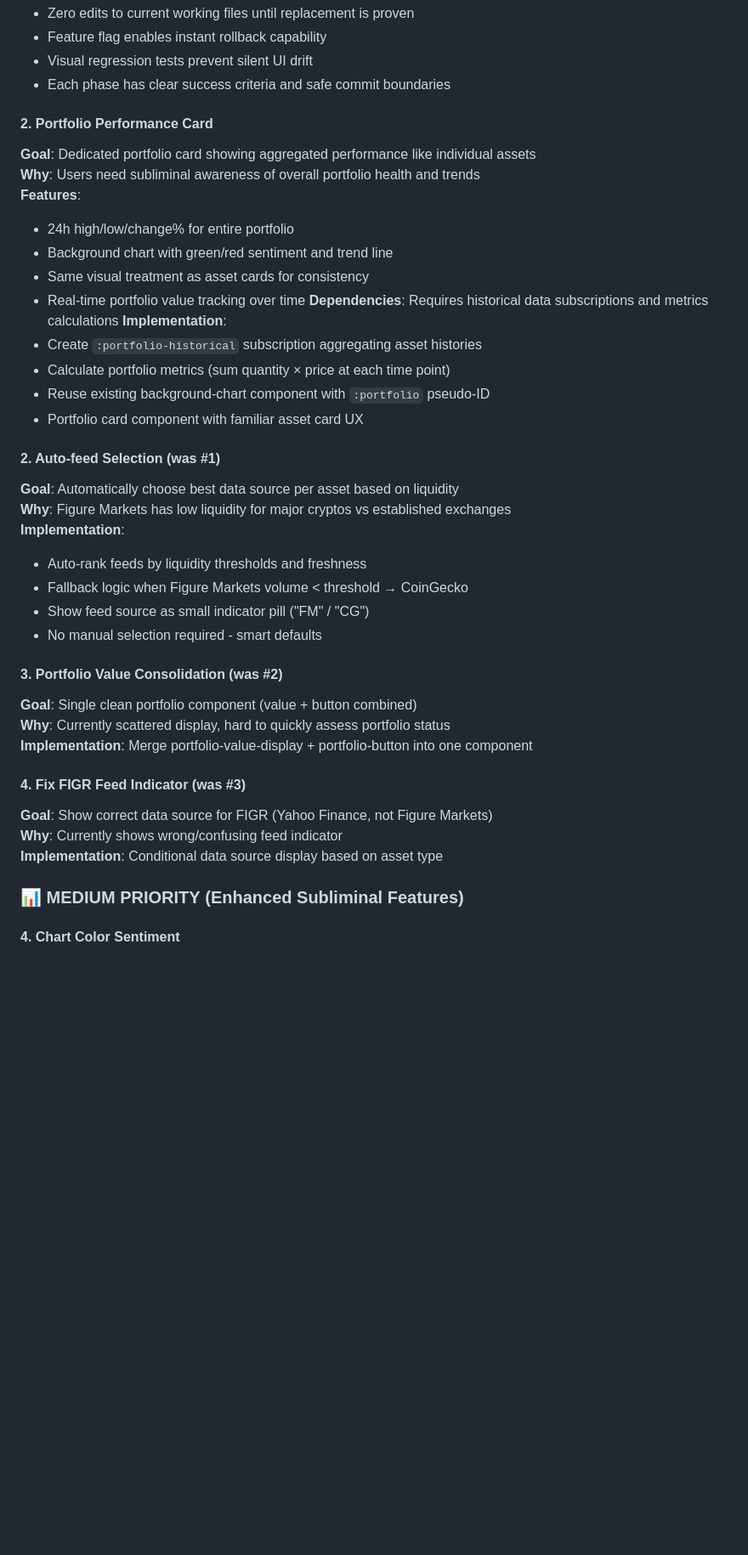
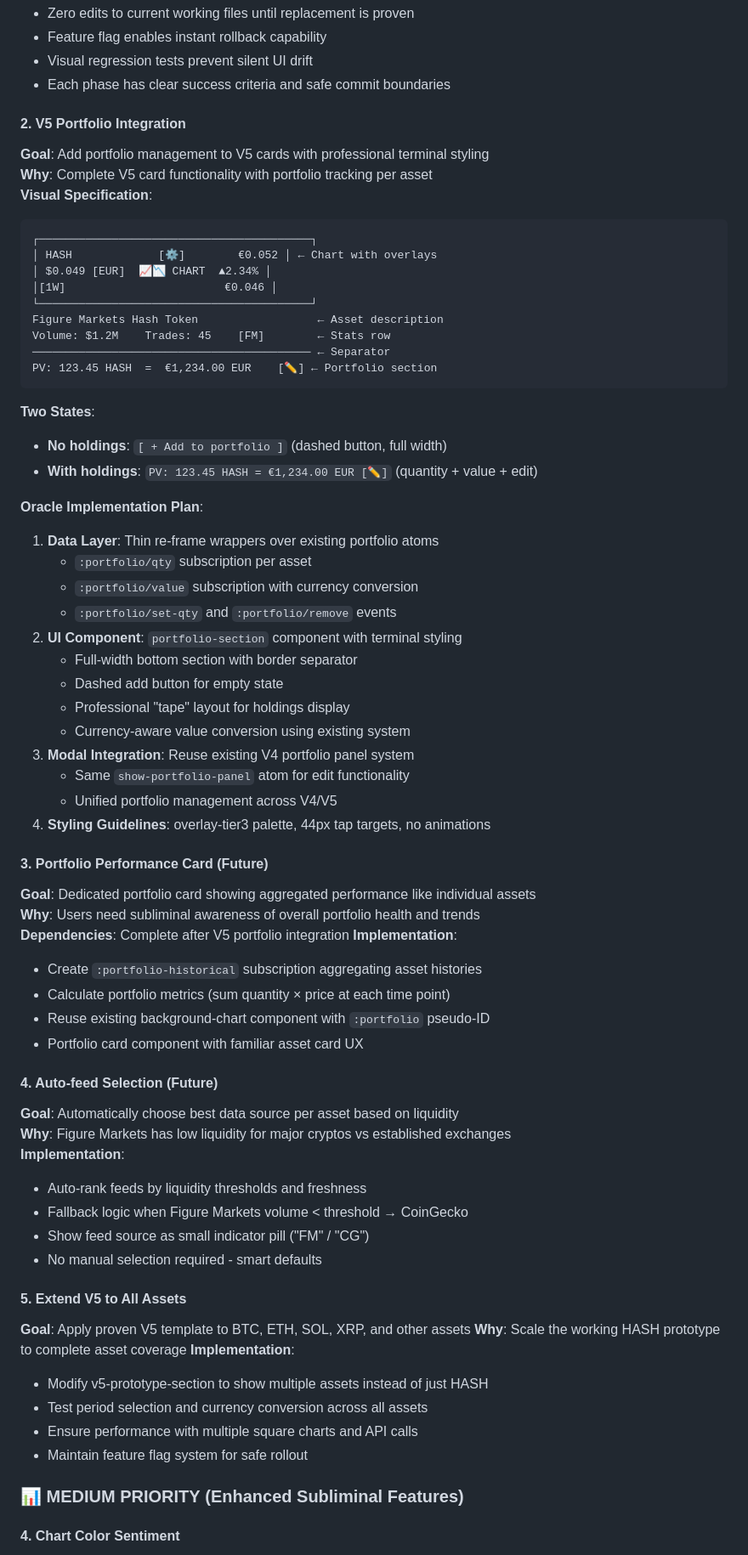
Before and after one commit to franks42/figure-fm-hash-prices, a Markdown page: CURRENT_DEVELOPMENT_PLAN.md, the part around the change. Shown: that part at 85% size. Rendered like a GitHub page; blank space fills up the shorter version.

Commit message:
plan: add V5 portfolio integration as next high priority with Oracle implementation strategy
📋 Updated Roadmap:
- V5 Portfolio Integration moved to #2 priority (before portfolio performance card)
- Detailed visual specification with ASCII layout showing portfolio section
- Complete Oracle implementation plan with data layer, UI component, and modal integration

🎯 Oracle Implementation Strategy:
1. Data Layer: Thin re-frame wrappers over existing portfolio atoms
   - :portfolio/qty subscription per asset
   - :portfolio/value subscription with currency conversion
   - :portfolio/set-qty and :portfolio/remove events
2. UI Component: portfolio-section with professional terminal styling
   - Two states: dashed add button vs holdings display
   - Full-width bottom section with separator
   - Currency-aware value conversion
3. Modal Integration: Reuse existing V4 portfolio panel system
4. Styling Guidelines: overlay-tier3 palette, 44px tap targets

📊 Next TODOs Updated:
- Portfolio data layer, UI component, modal integration as high priority
- Extend to all assets moved to medium priority
- Clear progression from single asset prototype to full system

````diff
--- a/CURRENT_DEVELOPMENT_PLAN.md
+++ b/CURRENT_DEVELOPMENT_PLAN.md
@@ -136,22 +136,52 @@ Volume: $1.2M    Trades: 45    [FM]        ← Volume, Trades, Feed indicator (s
 - Visual regression tests prevent silent UI drift
 - Each phase has clear success criteria and safe commit boundaries
 
-#### 2. Portfolio Performance Card
+#### 2. V5 Portfolio Integration
+**Goal**: Add portfolio management to V5 cards with professional terminal styling
+**Why**: Complete V5 card functionality with portfolio tracking per asset
+**Visual Specification**:
+```
+┌─────────────────────────────────────────┐
+│ HASH             [⚙️]        €0.052 │ ← Chart with overlays
+│ $0.049 [EUR]  📈📉 CHART  ▲2.34% │
+│[1W]                        €0.046 │
+└─────────────────────────────────────────┘
+Figure Markets Hash Token                  ← Asset description
+Volume: $1.2M    Trades: 45    [FM]        ← Stats row
+────────────────────────────────────────── ← Separator
+PV: 123.45 HASH  =  €1,234.00 EUR    [✏️] ← Portfolio section
+```
+
+**Two States**:
+- **No holdings**: `[ + Add to portfolio ]` (dashed button, full width)
+- **With holdings**: `PV: 123.45 HASH = €1,234.00 EUR [✏️]` (quantity + value + edit)
+
+**Oracle Implementation Plan**:
+1. **Data Layer**: Thin re-frame wrappers over existing portfolio atoms
+   - `:portfolio/qty` subscription per asset
+   - `:portfolio/value` subscription with currency conversion
+   - `:portfolio/set-qty` and `:portfolio/remove` events
+2. **UI Component**: `portfolio-section` component with terminal styling
+   - Full-width bottom section with border separator
+   - Dashed add button for empty state
+   - Professional "tape" layout for holdings display
+   - Currency-aware value conversion using existing system
+3. **Modal Integration**: Reuse existing V4 portfolio panel system
+   - Same `show-portfolio-panel` atom for edit functionality
+   - Unified portfolio management across V4/V5
+4. **Styling Guidelines**: overlay-tier3 palette, 44px tap targets, no animations
+
+#### 3. Portfolio Performance Card (Future)
 **Goal**: Dedicated portfolio card showing aggregated performance like individual assets
 **Why**: Users need subliminal awareness of overall portfolio health and trends
-**Features**:
-- 24h high/low/change% for entire portfolio
-- Background chart with green/red sentiment and trend line
-- Same visual treatment as asset cards for consistency
-- Real-time portfolio value tracking over time
-**Dependencies**: Requires historical data subscriptions and metrics calculations
+**Dependencies**: Complete after V5 portfolio integration
 **Implementation**:
 - Create `:portfolio-historical` subscription aggregating asset histories
 - Calculate portfolio metrics (sum quantity × price at each time point)
 - Reuse existing background-chart component with `:portfolio` pseudo-ID
 - Portfolio card component with familiar asset card UX
 
-#### 2. Auto-feed Selection (was #1)
+#### 4. Auto-feed Selection (Future)
 **Goal**: Automatically choose best data source per asset based on liquidity
 **Why**: Figure Markets has low liquidity for major cryptos vs established exchanges
 **Implementation**:
@@ -160,15 +190,14 @@ Volume: $1.2M    Trades: 45    [FM]        ← Volume, Trades, Feed indicator (s
 - Show feed source as small indicator pill ("FM" / "CG")
 - No manual selection required - smart defaults
 
-#### 3. Portfolio Value Consolidation (was #2)
-**Goal**: Single clean portfolio component (value + button combined)
-**Why**: Currently scattered display, hard to quickly assess portfolio status
-**Implementation**: Merge portfolio-value-display + portfolio-button into one component
-
-#### 4. Fix FIGR Feed Indicator (was #3)
-**Goal**: Show correct data source for FIGR (Yahoo Finance, not Figure Markets)
-**Why**: Currently shows wrong/confusing feed indicator
-**Implementation**: Conditional data source display based on asset type
+#### 5. Extend V5 to All Assets
+**Goal**: Apply proven V5 template to BTC, ETH, SOL, XRP, and other assets
+**Why**: Scale the working HASH prototype to complete asset coverage
+**Implementation**:
+- Modify v5-prototype-section to show multiple assets instead of just HASH
+- Test period selection and currency conversion across all assets
+- Ensure performance with multiple square charts and API calls
+- Maintain feature flag system for safe rollout
 
 ### 📊 **MEDIUM PRIORITY** (Enhanced Subliminal Features)
 
````
